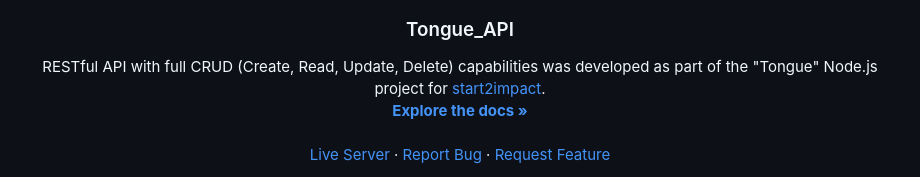
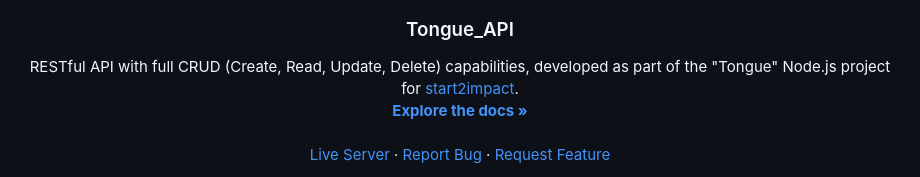
Before and after one commit to Dantalian5/Tongue-API, a Markdown page: README.md, the part around the change. GitHub-like rendering.

```diff
--- a/README.md
+++ b/README.md
@@ -36,7 +36,7 @@
 <h3 align="center">Tongue_API</h3>
 
   <p align="center">
-    RESTful API with full CRUD (Create, Read, Update, Delete) capabilities was developed as part of the "Tongue" Node.js project for <a href="https://www.start2impact.it">start2impact</a>.
+    RESTful API with full CRUD (Create, Read, Update, Delete) capabilities, developed as part of the "Tongue" Node.js project for <a href="https://www.start2impact.it">start2impact</a>.
     <br />
     <a href="https://tongue-api.vercel.app/docs/"><strong>Explore the docs »</strong></a>
     <br />
```
